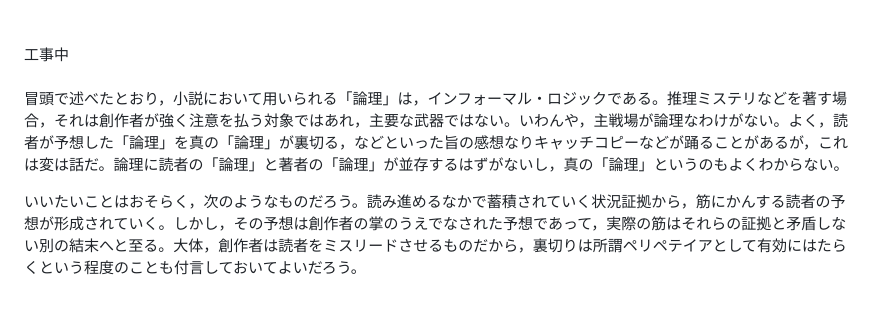
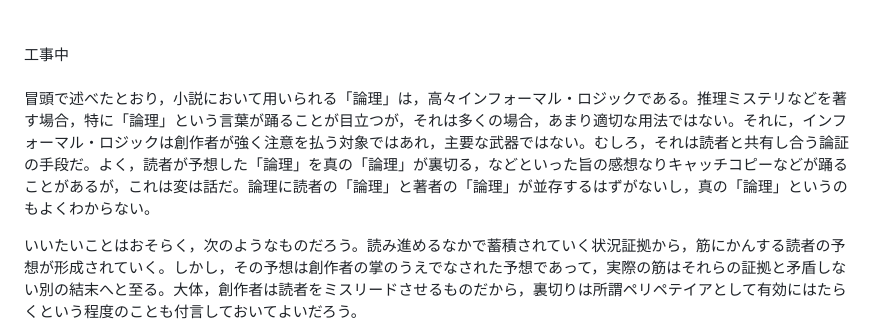
Before and after one commit to rintodo/rintodo.github.io, a Markdown page: XxSEBv.md, the part around the change. Rendered like a GitHub page; blank space fills up the shorter version.

```diff
--- a/XxSEBv.md
+++ b/XxSEBv.md
@@ -33,7 +33,7 @@ P { text-indent: 1em; }
             工事中
             <br>
             <br>
-            <p>冒頭で述べたとおり，小説において用いられる「論理」は，インフォーマル・ロジックである。推理ミステリなどを著す場合，それは創作者が強く注意を払う対象ではあれ，主要な武器ではない。いわんや，主戦場が論理なわけがない。よく，読者が予想した「論理」を真の「論理」が裏切る，などといった旨の感想なりキャッチコピーなどが踊ることがあるが，これは変は話だ。論理に読者の「論理」と著者の「論理」が並存するはずがないし，真の「論理」というのもよくわからない。</p>
+            <p>冒頭で述べたとおり，小説において用いられる「論理」は，高々インフォーマル・ロジックである。推理ミステリなどを著す場合，特に「論理」という言葉が踊ることが目立つが，それは多くの場合，あまり適切な用法ではない。それに，インフォーマル・ロジックは創作者が強く注意を払う対象ではあれ，主要な武器ではない。むしろ，それは読者と共有し合う論証の手段だ。よく，読者が予想した「論理」を真の「論理」が裏切る，などといった旨の感想なりキャッチコピーなどが踊ることがあるが，これは変は話だ。論理に読者の「論理」と著者の「論理」が並存するはずがないし，真の「論理」というのもよくわからない。</p>
             <p>いいたいことはおそらく，次のようなものだろう。読み進めるなかで蓄積されていく状況証拠から，筋にかんする読者の予想が形成されていく。しかし，その予想は創作者の掌のうえでなされた予想であって，実際の筋はそれらの証拠と矛盾しない別の結末へと至る。大体，創作者は読者をミスリードさせるものだから，裏切りは所謂ペリペテイアとして有効にはたらくという程度のことも付言しておいてよいだろう。</p>
             <p>私も含め，多くの読者や視聴者は「ここにこう書いてあるから，真相はこうだろう」と予想してしまう。ヒトの直観的な習性だろうから，これ自体を論難することはナンセンスだ。とはいえ，日常語における理由の「だから」はくせ者だという事実もまた，認めなければいけない。枚挙的に用いて，結論の蓋然性や信念を高めるという，帰納主義な用い方を認める余地はありえよう。ただ，証拠として取り上げられたその一文，いや何文になったとしても，それらを証拠として組立てられる解釈というものは，常に複数あるということは，強調しすぎてもしすぎることはない。大作の批評が過熱するのは，そもそも随所にオープンエンドな部分があるきらいがあるから，という場合もあるが，端的に言えば，同じ証拠のもとで双方の解釈がほとんど差のない蓋然性レベルで成立するからだ。手に入る証拠と相手方の解釈との照合作業も大規模となり，一見したところの矛盾が一方の解釈にみつかった場合であっても，ほんのちょっとした心情表現から作中を通じて首尾一貫して続くテーマに至るまで，無数の箇所が根拠となりうるものだから，下位の仮定を修正するだけで自らの解釈自体を維持することが可能となる。そんなわけで，批評というものは延々と拮抗するわけだ。もちろん，拮抗する理由はこれだけではない。読み手の規範的意識がかかわることもあるし、テクストとの時間的隔たりがある場合はこれも考慮事由となってくるだろう。とはいえ，これらは別の話であるから，ここで深入りするものではないだろう。</p>
             <p>そんなわけで，創作者が用いる日常論理は，読者が用いる日常論理と異なるところはない。排中律のようなものは日常論理といってもよいだろうが「原因は結果に先行する」といった前提を破って書かれた SF ものを「非論理的」だと表現するのは，かなり言葉の濫用に近い。</p>
```
